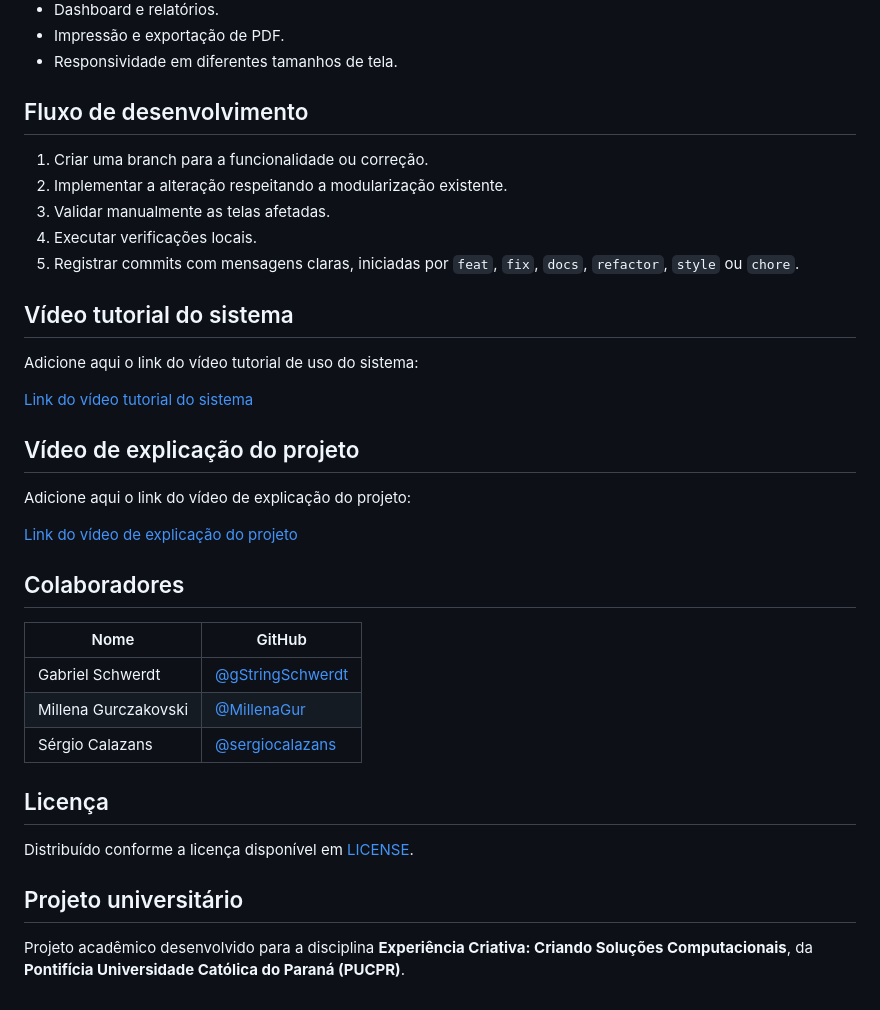
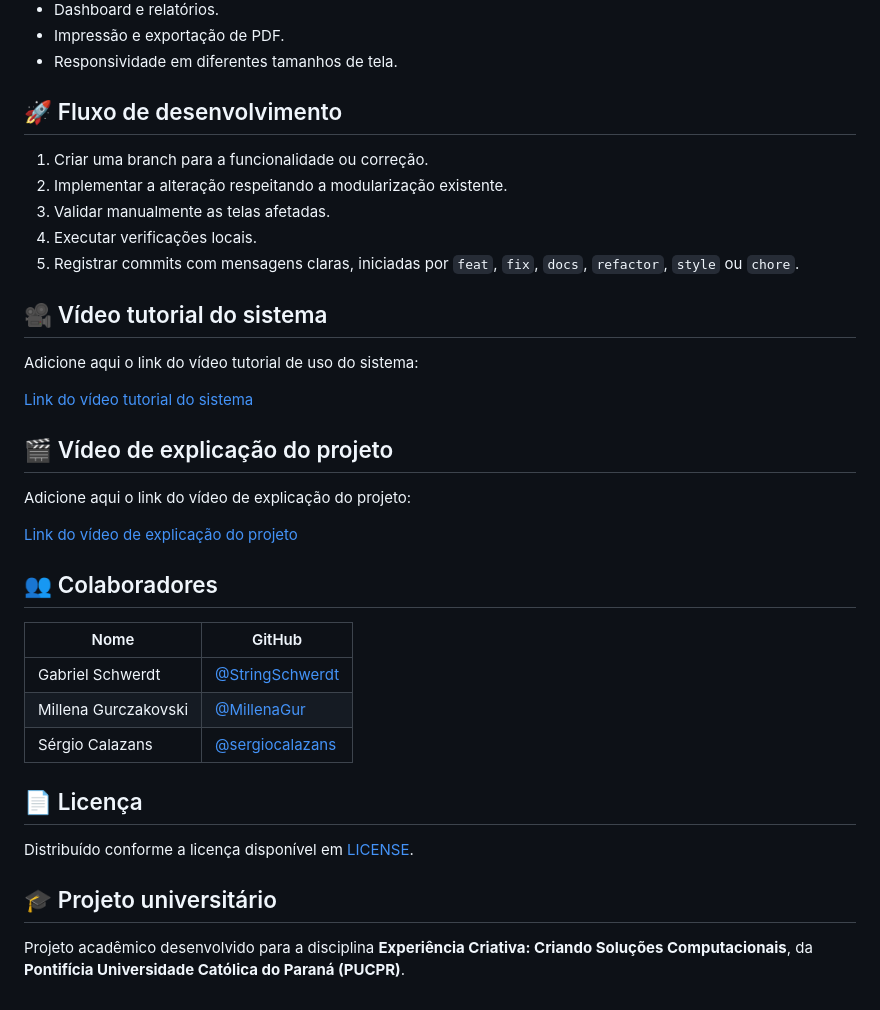
Before and after one commit to sergiocalazans/Sistema-X, a Markdown page: README.md, the part around one of its changes. GitHub-like rendering.

```diff
--- a/README.md
+++ b/README.md
@@ -217,7 +222,7 @@ Depois, validar no navegador:
 - Impressão e exportação de PDF.
 - Responsividade em diferentes tamanhos de tela.
 
-## Fluxo de desenvolvimento
+## 🚀 Fluxo de desenvolvimento
 
 1. Criar uma branch para a funcionalidade ou correção.
 2. Implementar a alteração respeitando a modularização existente.
@@ -225,30 +230,30 @@ Depois, validar no navegador:
 4. Executar verificações locais.
 5. Registrar commits com mensagens claras, iniciadas por `feat`, `fix`, `docs`, `refactor`, `style` ou `chore`.
 
-## Vídeo tutorial do sistema
+## 🎥 Vídeo tutorial do sistema
 
 Adicione aqui o link do vídeo tutorial de uso do sistema:
 
 [Link do vídeo tutorial do sistema](#)
 
-## Vídeo de explicação do projeto
+## 🎬 Vídeo de explicação do projeto
 
 Adicione aqui o link do vídeo de explicação do projeto:
 
 [Link do vídeo de explicação do projeto](#)
 
-## Colaboradores
+## 👥 Colaboradores
 
-| Nome                 | GitHub                                                |
-| -------------------- | ----------------------------------------------------- |
-| Gabriel Schwerdt     | [@gStringSchwerdt](https://github.com/StringSchwerdt) |
-| Millena Gurczakovski | [@MillenaGur](https://github.com/MillenaGur)          |
-| Sérgio Calazans      | [@sergiocalazans](https://github.com/sergiocalazans)  |
+| Nome                 | GitHub                                               |
+| -------------------- | ---------------------------------------------------- |
+| Gabriel Schwerdt     | [@StringSchwerdt](https://github.com/StringSchwerdt) |
+| Millena Gurczakovski | [@MillenaGur](https://github.com/MillenaGur)         |
+| Sérgio Calazans      | [@sergiocalazans](https://github.com/sergiocalazans) |
 
-## Licença
+## 📄 Licença
 
 Distribuído conforme a licença disponível em [LICENSE](LICENSE).
 
-## Projeto universitário
+## 🎓 Projeto universitário
 
 Projeto acadêmico desenvolvido para a disciplina **Experiência Criativa: Criando Soluções Computacionais**, da **Pontifícia Universidade Católica do Paraná (PUCPR)**.
```
Also changed, not shown: other parts of README.md (+28 -23 lines).
